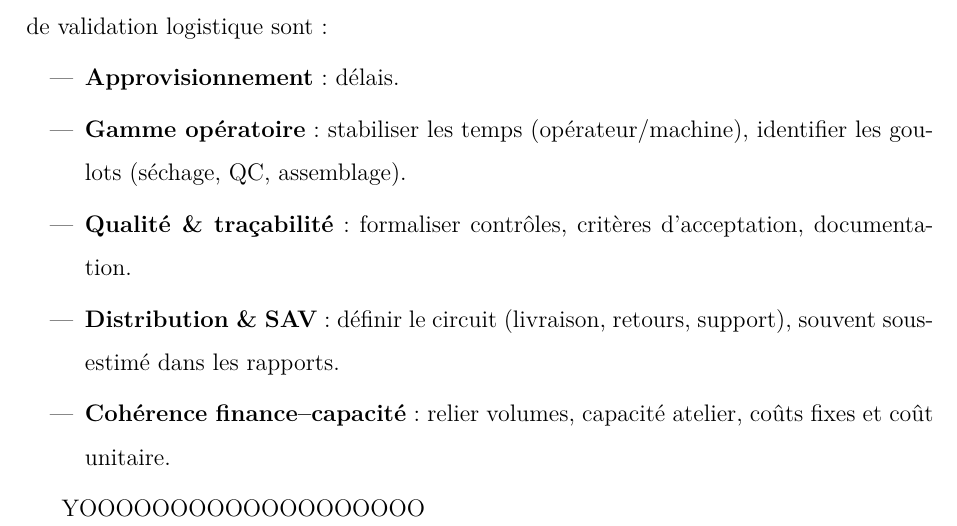
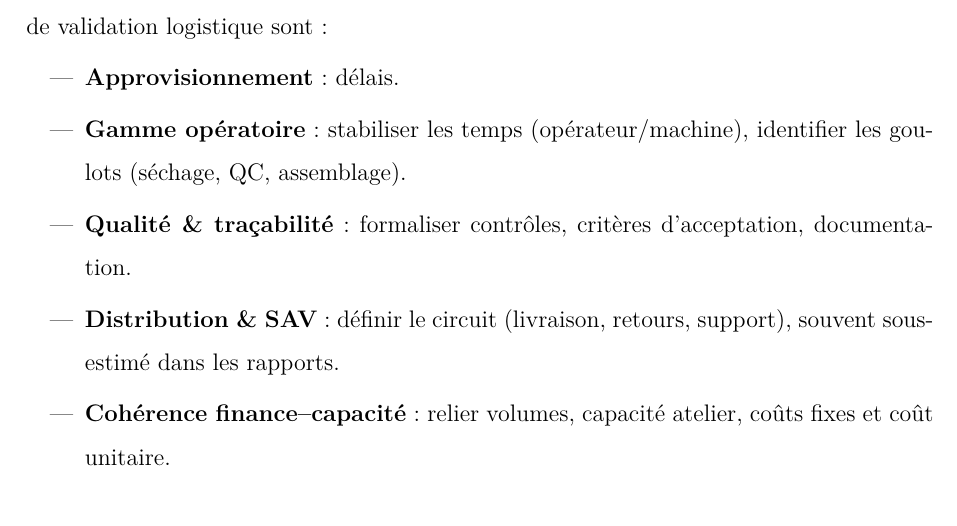
Before and after one commit to iro1503/Projet_Transdisciplinaire_TECFIT_2026, a LaTeX document (Latex_Folder/Main/main.tex, which reads Latex_Folder/Main/Chapters/05_Logistique/05_Logistique.tex): part of page 24 of 24, cut so that both start at the same text. Compiled offline with pdfLaTeX.

Commit message:
Remove unnecessary text from 05_Logistique.tex

```diff
--- a/Latex_Folder/Main/Chapters/05_Logistique/05_Logistique.tex
+++ b/Latex_Folder/Main/Chapters/05_Logistique/05_Logistique.tex
@@ -138,9 +138,3 @@ Les priorités de validation logistique sont :
   \item \textbf{Distribution \& SAV} : définir le circuit (livraison, retours, support), souvent sous-estimé dans les rapports.
   \item \textbf{Cohérence finance--capacité} : relier volumes, capacité atelier, coûts fixes et coût unitaire.
 \end{itemize}
-
-
-
-
-
-YOOOOOOOOOOOOOOOOOOO
```
